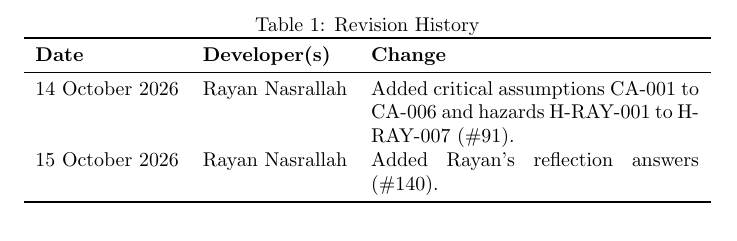
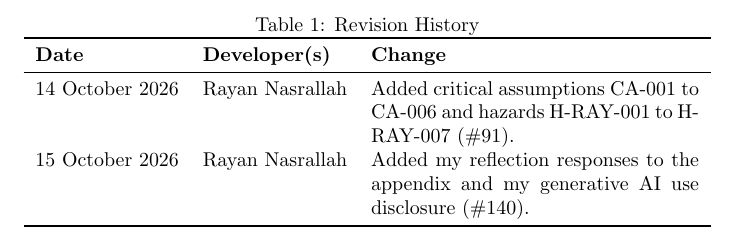
Before and after one commit to AHMEDELZARIA/squigglr, a LaTeX document (docs/HazardAnalysis/HazardAnalysis.tex): part of page 2 of 16, cut so that both start at the same text. Compiled offline with pdfLaTeX; a LaTeX package or settings file that is missing is left out.

Commit message:
docs: mention AI use disclosure in revision history

```diff
--- a/docs/HazardAnalysis/HazardAnalysis.tex
+++ b/docs/HazardAnalysis/HazardAnalysis.tex
@@ -41,7 +41,7 @@
 \midrule
 14 October 2026 & Rayan Nasrallah & Added critical assumptions CA-001 to
 CA-006 and hazards H-RAY-001 to H-RAY-007 (\#91).\\
-15 October 2026 & Rayan Nasrallah & Added Rayan's reflection answers (\#140).\\
+15 October 2026 & Rayan Nasrallah & Added my reflection responses to the appendix and my generative AI use disclosure (\#140).\\
 \bottomrule
 \end{tabularx}
 \end{table}
```
Also changed, not shown: docs/SRS/SRS.tex (+1 -1 lines).
